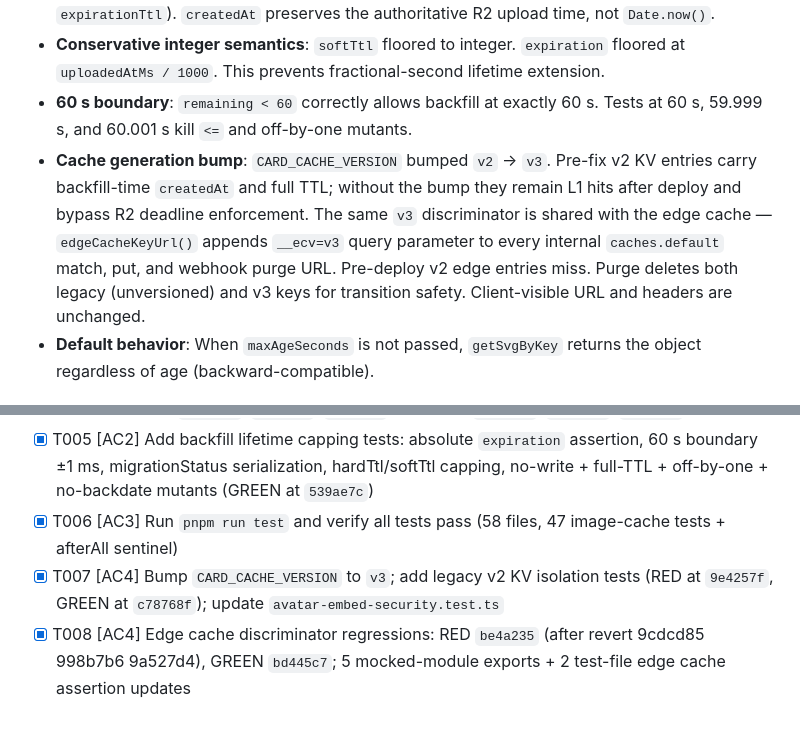
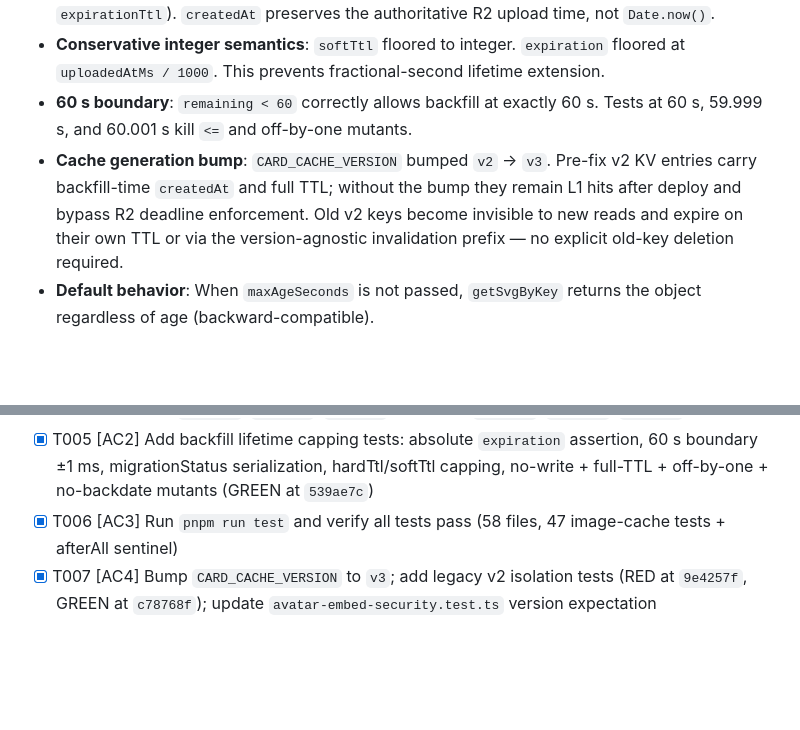
Before and after one commit to ensdomains/metadata-service-v2, a Markdown page: WORKHORSE-SPEC.md, 2 parts joined by grey strips. GitHub-like rendering; blank space fills up the shorter version.

Commit message:
Revert "docs: WORKHORSE-SPEC round 9 — edge cache discriminator (re-done)"
This reverts commit aa9e9a3685b04d71c46049916a5555ef994d22df.

```diff
--- a/WORKHORSE-SPEC.md
+++ b/WORKHORSE-SPEC.md
@@ -35,7 +35,7 @@ Files changed:
 - **KV backfill lifetime capping**: R2→L1 backfill caps `softTtl` and sets absolute `expiration` to the remaining R2 lifetime. Backfill is skipped when remaining < 60 s (Cloudflare KV minimum `expirationTtl`). `createdAt` preserves the authoritative R2 upload time, not `Date.now()`.
 - **Conservative integer semantics**: `softTtl` floored to integer. `expiration` floored at `uploadedAtMs / 1000`. This prevents fractional-second lifetime extension.
 - **60 s boundary**: `remaining < 60` correctly allows backfill at exactly 60 s. Tests at 60 s, 59.999 s, and 60.001 s kill `<=` and off-by-one mutants.
-- **Cache generation bump**: `CARD_CACHE_VERSION` bumped `v2` → `v3`. Pre-fix v2 KV entries carry backfill-time `createdAt` and full TTL; without the bump they remain L1 hits after deploy and bypass R2 deadline enforcement. The same `v3` discriminator is shared with the edge cache — `edgeCacheKeyUrl()` appends `__ecv=v3` query parameter to every internal `caches.default` match, put, and webhook purge URL. Pre-deploy v2 edge entries miss. Purge deletes both legacy (unversioned) and v3 keys for transition safety. Client-visible URL and headers are unchanged.
+- **Cache generation bump**: `CARD_CACHE_VERSION` bumped `v2` → `v3`. Pre-fix v2 KV entries carry backfill-time `createdAt` and full TTL; without the bump they remain L1 hits after deploy and bypass R2 deadline enforcement. Old v2 keys become invisible to new reads and expire on their own TTL or via the version-agnostic invalidation prefix — no explicit old-key deletion required.
 - **Default behavior**: When `maxAgeSeconds` is not passed, `getSvgByKey` returns the object regardless of age (backward-compatible).
 
 ## Showing each criterion
@@ -56,5 +56,4 @@ Files changed:
 - [x] T004 [AC2] Add TTL boundary tests: fresh (TTL-1ms L2 hit), exact (== TTL L3 miss), expired (> TTL L3 miss) across unmigrated/migrated/native; r2MaxAge 0; undefined maxAge backward compat (RED at `0e3d09a`, `915bad3`, `18e0ae2`; GREEN at `e439edd`, `36621af`, `539ae7c`)
 - [x] T005 [AC2] Add backfill lifetime capping tests: absolute `expiration` assertion, 60 s boundary ±1 ms, migrationStatus serialization, hardTtl/softTtl capping, no-write + full-TTL + off-by-one + no-backdate mutants (GREEN at `539ae7c`)
 - [x] T006 [AC3] Run `pnpm run test` and verify all tests pass (58 files, 47 image-cache tests + afterAll sentinel)
-- [x] T007 [AC4] Bump `CARD_CACHE_VERSION` to `v3`; add legacy v2 KV isolation tests (RED at `9e4257f`, GREEN at `c78768f`); update `avatar-embed-security.test.ts`
-- [x] T008 [AC4] Edge cache discriminator regressions: RED `be4a235` (after revert 9cdcd85 998b7b6 9a527d4), GREEN `bd445c7`; 5 mocked-module exports + 2 test-file edge cache assertion updates
+- [x] T007 [AC4] Bump `CARD_CACHE_VERSION` to `v3`; add legacy v2 isolation tests (RED at `9e4257f`, GREEN at `c78768f`); update `avatar-embed-security.test.ts` version expectation
```
